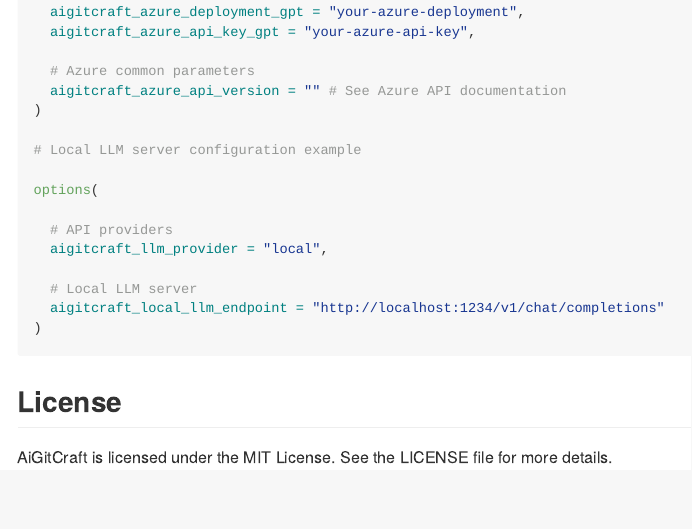
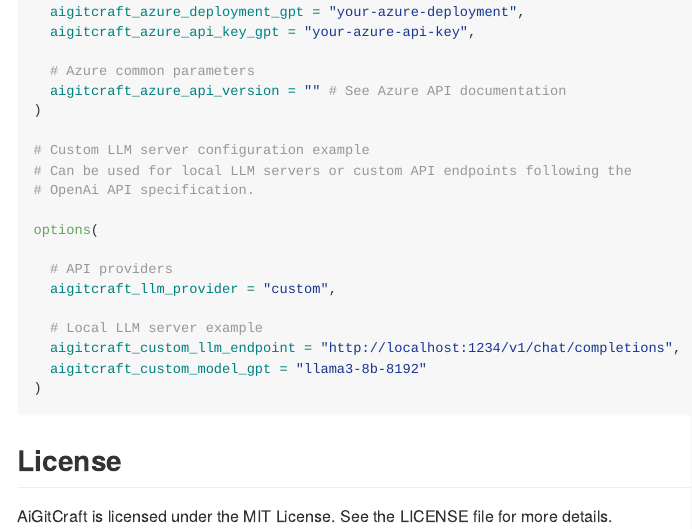
Before and after one commit to bakaburg1/AiGitCraft, an R Markdown document (README.Rmd): the page in a window 1100 px wide, from 3240 px down. The pictures show the output file README.md that the author committed with the source, drawn offline in the style of GitHub.

Commit message:
fix: adapt to changes in llm calling functions

````diff
--- a/README.Rmd
+++ b/README.Rmd
@@ -165,15 +165,18 @@
   aigitcraft_azure_api_version = "" # See Azure API documentation
 )
 
-# Local LLM server configuration example
+# Custom LLM server configuration example
+# Can be used for local LLM servers or custom API endpoints following the
+# OpenAi API specification.
 
 options(
 
   # API providers
-  aigitcraft_llm_provider = "local",
+  aigitcraft_llm_provider = "custom",
 
-  # Local LLM server
-  aigitcraft_local_llm_endpoint = "http://localhost:1234/v1/chat/completions"
+  # Local LLM server example
+  aigitcraft_custom_llm_endpoint = "http://localhost:1234/v1/chat/completions",
+  aigitcraft_custom_model_gpt = "llama3-8b-8192"
 )
 
 ```
````
Also changed, not shown: README.md.
